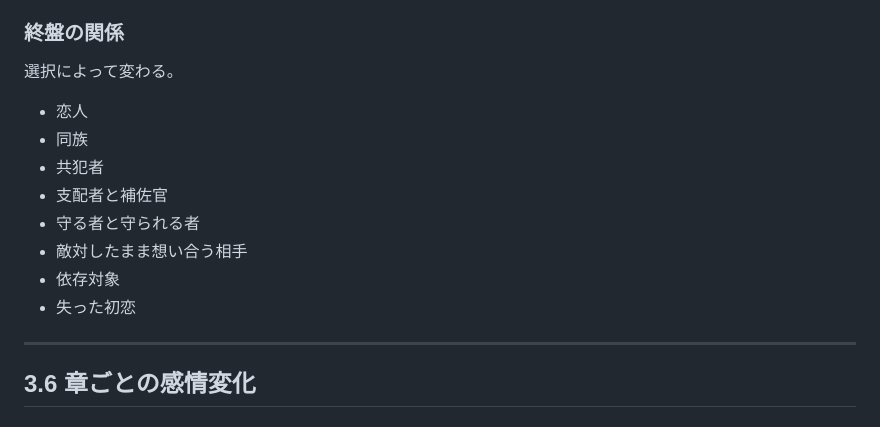
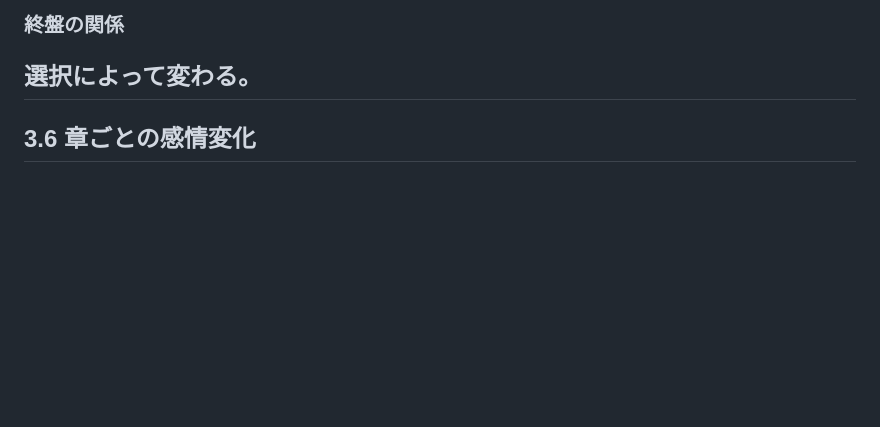
Before and after one commit to aruk323/Novel-1, a Markdown page: docs/CHARACTER_BIBLE.md, the part around the change. Rendered like a GitHub page; blank space fills up the shorter version.

```diff
--- a/docs/CHARACTER_BIBLE.md
+++ b/docs/CHARACTER_BIBLE.md
@@ -273,16 +273,6 @@ UFO、宇宙、同族化に興味を持つ。共犯エンド、宇宙人化エ
 ### 終盤の関係
 
 選択によって変わる。
-
-- 恋人
-- 同族
-- 共犯者
-- 支配者と補佐官
-- 守る者と守られる者
-- 敵対したまま想い合う相手
-- 依存対象
-- 失った初恋
-
 ---
 
 ## 3.6 章ごとの感情変化
```
